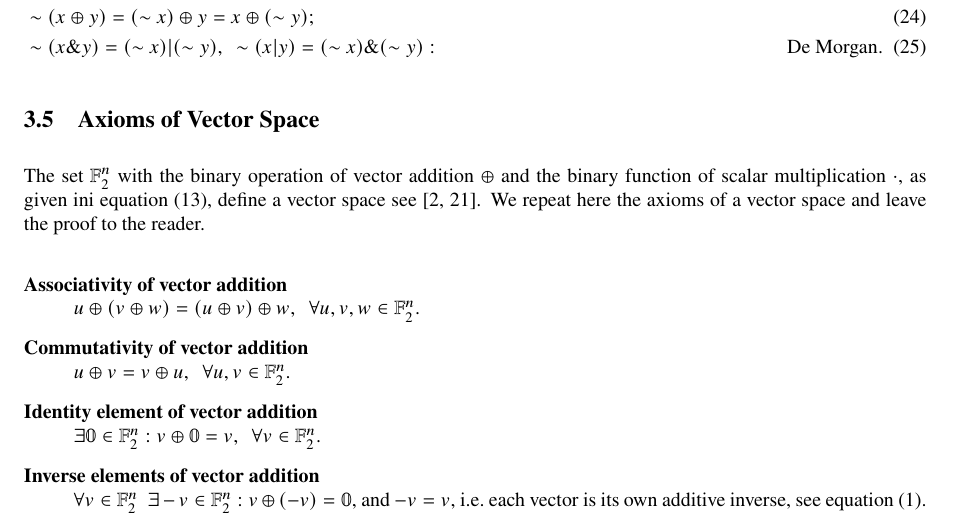
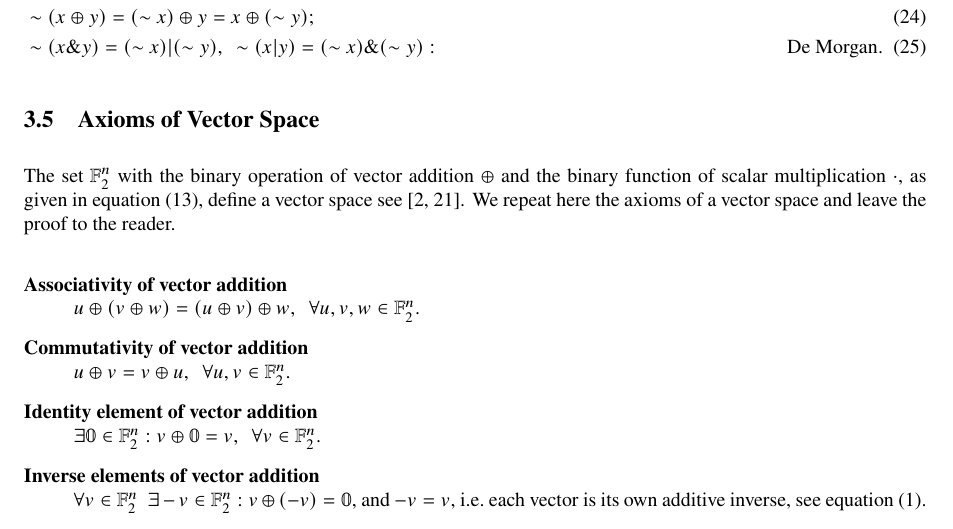
Before and after one commit to rpoe/gf2vs, a LaTeX paper (doc/gf2vs.tex): part of page 5 of 9, cut so that both start at the same text. Compiled offline with pdfLaTeX.

Commit message:
work on doc started

```diff
--- a/doc/gf2vs.tex
+++ b/doc/gf2vs.tex
@@ -314,7 +314,7 @@ We adopt the main identities from \cite[(4), \dots, (14)]{knuth:taocp_v4_f1} for
 
 \subsection{Axioms of Vector Space}
 The set $\BF_2^n$ with the binary operation of vector addition $\oplus$ and the binary function of scalar multiplication $\cdot$,
-as given ini equation~\eqref{def:vectoroperations}, define a vector space see \cite{Fischer2020, wikipedia_en_2025_VectorSpace}. We repeat here the axioms of a vector space and leave the proof to the reader.
+as given in equation~\eqref{def:vectoroperations}, define a vector space see \cite{Fischer2020, wikipedia_en_2025_VectorSpace}. We repeat here the axioms of a vector space and leave the proof to the reader.
 
 \begin{description}
 \item[Associativity of vector addition] \ \\
```
Also changed, not shown: doc/gf2vs.pdf, doc/gf2vs.tex (11 more changed lines).
